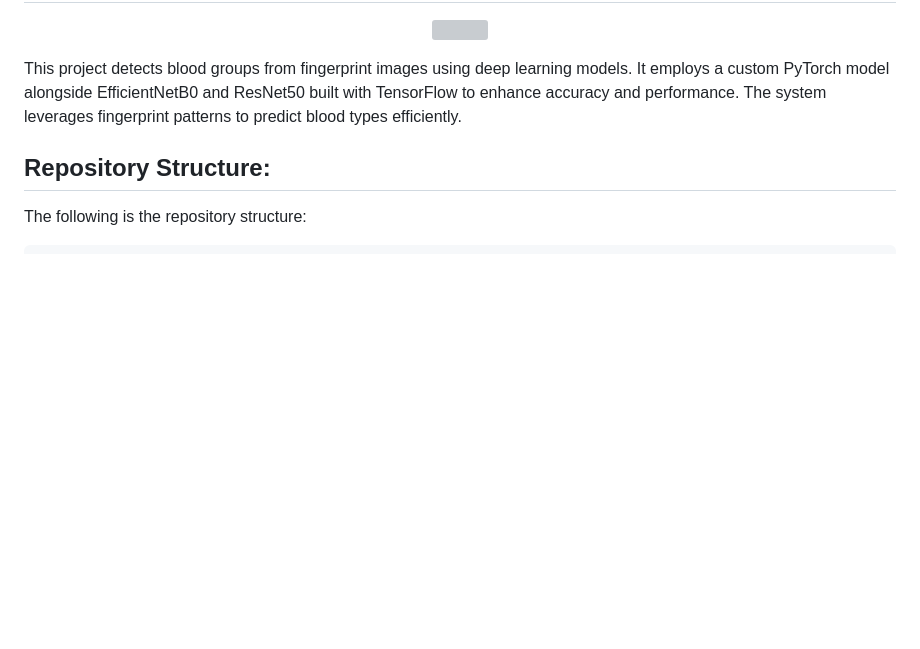
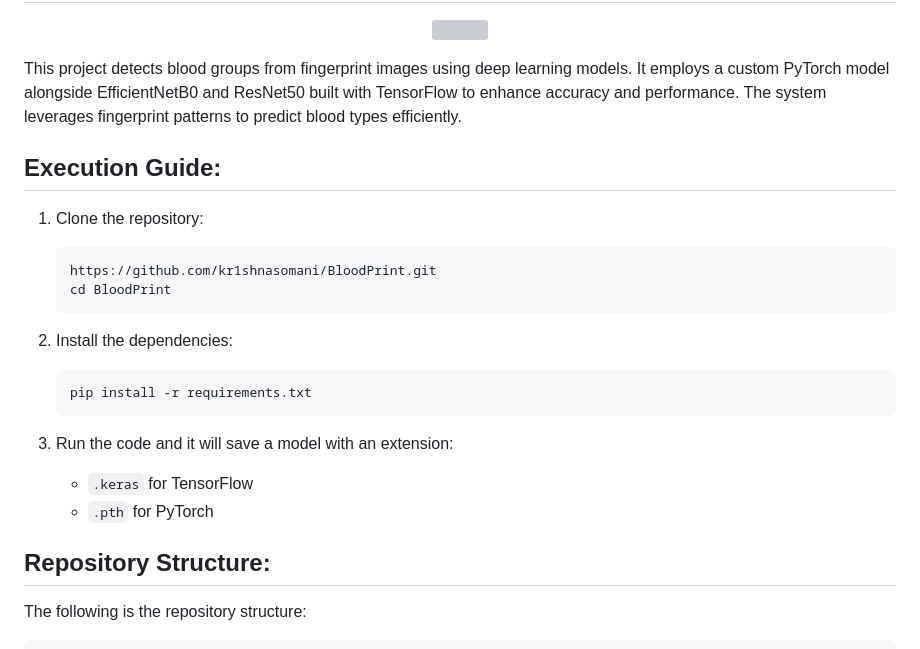
Before and after one commit to kr1shnasomani/BloodPrint, a Markdown page: README.md, the part around the change. Drawn GitHub-style; blank space fills up the shorter version; grey boxes are pictures that could not be loaded.

````diff
--- a/README.md
+++ b/README.md
@@ -3,6 +3,22 @@
   <img src="https://github.com/user-attachments/assets/766cc9e1-6ab8-4bc8-82e8-c59d37135531" height="300cm"/>
 </p>
 This project detects blood groups from fingerprint images using deep learning models. It employs a custom PyTorch model alongside EfficientNetB0 and ResNet50 built with TensorFlow to enhance accuracy and performance. The system leverages fingerprint patterns to predict blood types efficiently.
+
+## Execution Guide:
+1. Clone the repository:
+   ```
+   https://github.com/kr1shnasomani/BloodPrint.git
+   cd BloodPrint
+   ```
+
+2. Install the dependencies:
+   ```
+   pip install -r requirements.txt
+   ```
+
+3. Run the code and it will save a model with an extension:
+   - `.keras` for TensorFlow
+   - `.pth` for PyTorch
 
 ## Repository Structure:
 The following is the repository structure:
````
